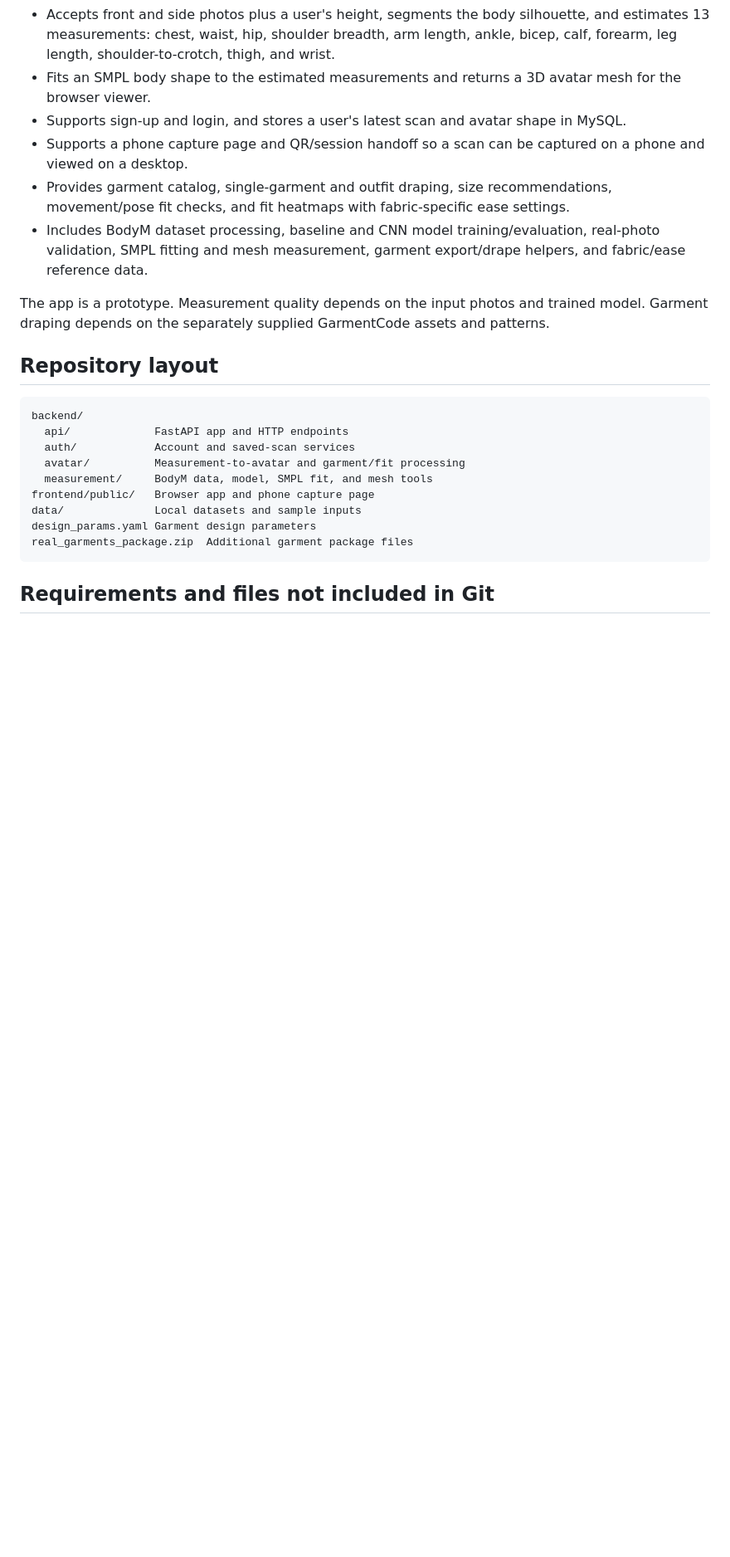
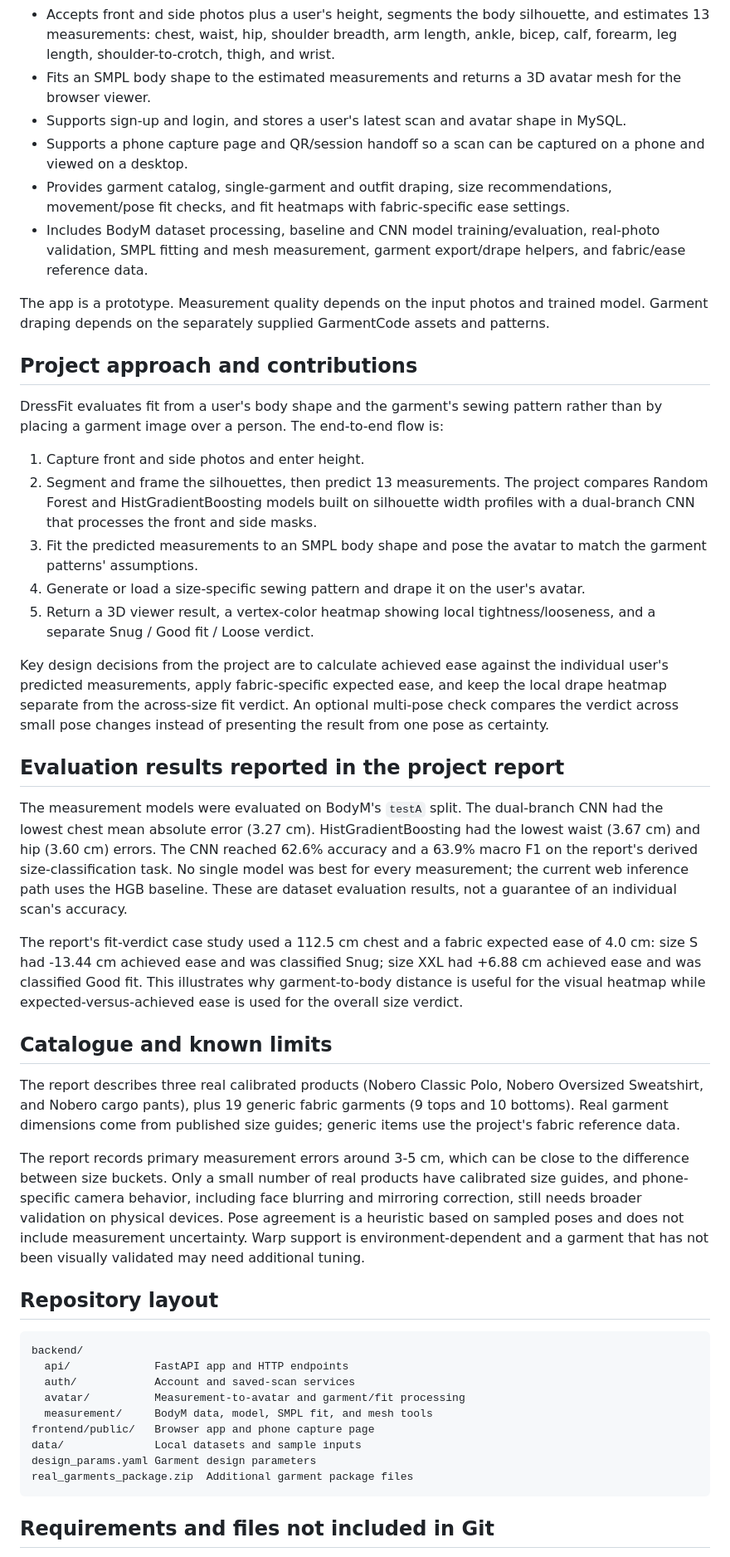
Before and after one commit to thejeesh007/ai-virtual-tryon, a Markdown page: README.md, the part around the change. Shown at 83% size. Drawn GitHub-style; blank space fills up the shorter version.

Commit message:
Summarize project report in README

```diff
--- a/README.md
+++ b/README.md
@@ -12,6 +12,30 @@ DressFit is a research prototype for estimating body measurements from two photo
 - Includes BodyM dataset processing, baseline and CNN model training/evaluation, real-photo validation, SMPL fitting and mesh measurement, garment export/drape helpers, and fabric/ease reference data.
 
 The app is a prototype. Measurement quality depends on the input photos and trained model. Garment draping depends on the separately supplied GarmentCode assets and patterns.
+
+## Project approach and contributions
+
+DressFit evaluates fit from a user's body shape and the garment's sewing pattern rather than by placing a garment image over a person. The end-to-end flow is:
+
+1. Capture front and side photos and enter height.
+2. Segment and frame the silhouettes, then predict 13 measurements. The project compares Random Forest and HistGradientBoosting models built on silhouette width profiles with a dual-branch CNN that processes the front and side masks.
+3. Fit the predicted measurements to an SMPL body shape and pose the avatar to match the garment patterns' assumptions.
+4. Generate or load a size-specific sewing pattern and drape it on the user's avatar.
+5. Return a 3D viewer result, a vertex-color heatmap showing local tightness/looseness, and a separate Snug / Good fit / Loose verdict.
+
+Key design decisions from the project are to calculate achieved ease against the individual user's predicted measurements, apply fabric-specific expected ease, and keep the local drape heatmap separate from the across-size fit verdict. An optional multi-pose check compares the verdict across small pose changes instead of presenting the result from one pose as certainty.
+
+## Evaluation results reported in the project report
+
+The measurement models were evaluated on BodyM's `testA` split. The dual-branch CNN had the lowest chest mean absolute error (3.27 cm). HistGradientBoosting had the lowest waist (3.67 cm) and hip (3.60 cm) errors. The CNN reached 62.6% accuracy and a 63.9% macro F1 on the report's derived size-classification task. No single model was best for every measurement; the current web inference path uses the HGB baseline. These are dataset evaluation results, not a guarantee of an individual scan's accuracy.
+
+The report's fit-verdict case study used a 112.5 cm chest and a fabric expected ease of 4.0 cm: size S had -13.44 cm achieved ease and was classified Snug; size XXL had +6.88 cm achieved ease and was classified Good fit. This illustrates why garment-to-body distance is useful for the visual heatmap while expected-versus-achieved ease is used for the overall size verdict.
+
+## Catalogue and known limits
+
+The report describes three real calibrated products (Nobero Classic Polo, Nobero Oversized Sweatshirt, and Nobero cargo pants), plus 19 generic fabric garments (9 tops and 10 bottoms). Real garment dimensions come from published size guides; generic items use the project's fabric reference data.
+
+The report records primary measurement errors around 3-5 cm, which can be close to the difference between size buckets. Only a small number of real products have calibrated size guides, and phone-specific camera behavior, including face blurring and mirroring correction, still needs broader validation on physical devices. Pose agreement is a heuristic based on sampled poses and does not include measurement uncertainty. Warp support is environment-dependent and a garment that has not been visually validated may need additional tuning.
 
 ## Repository layout
 
```
